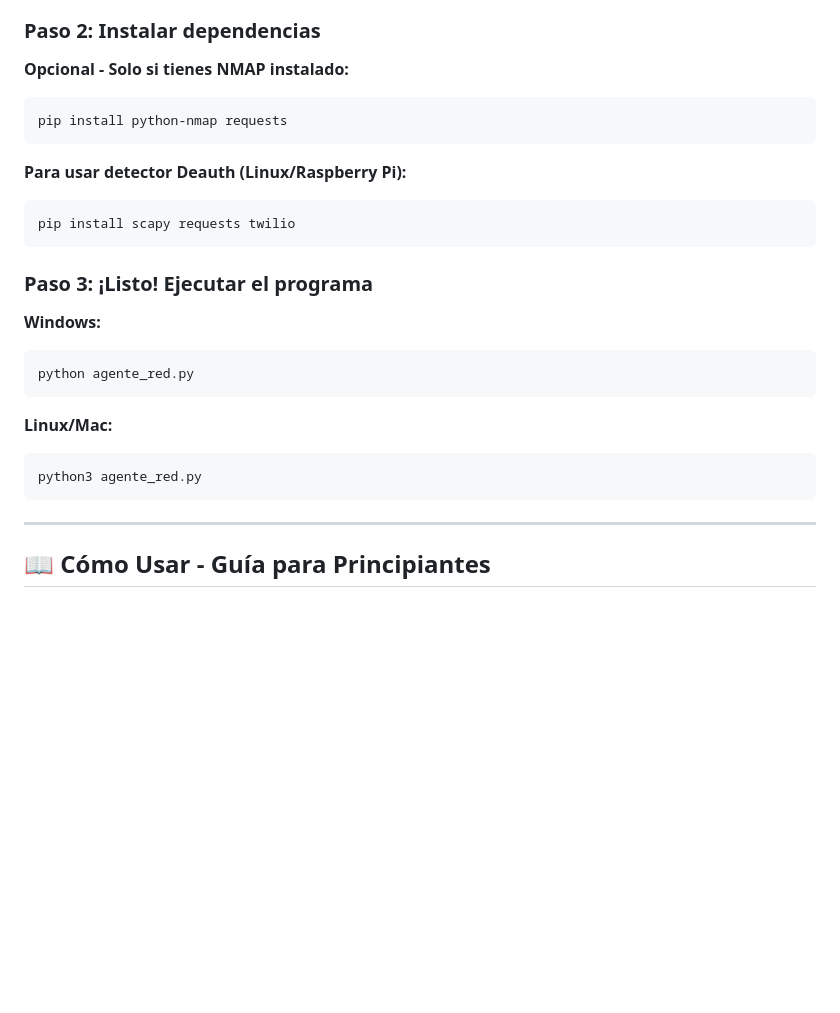
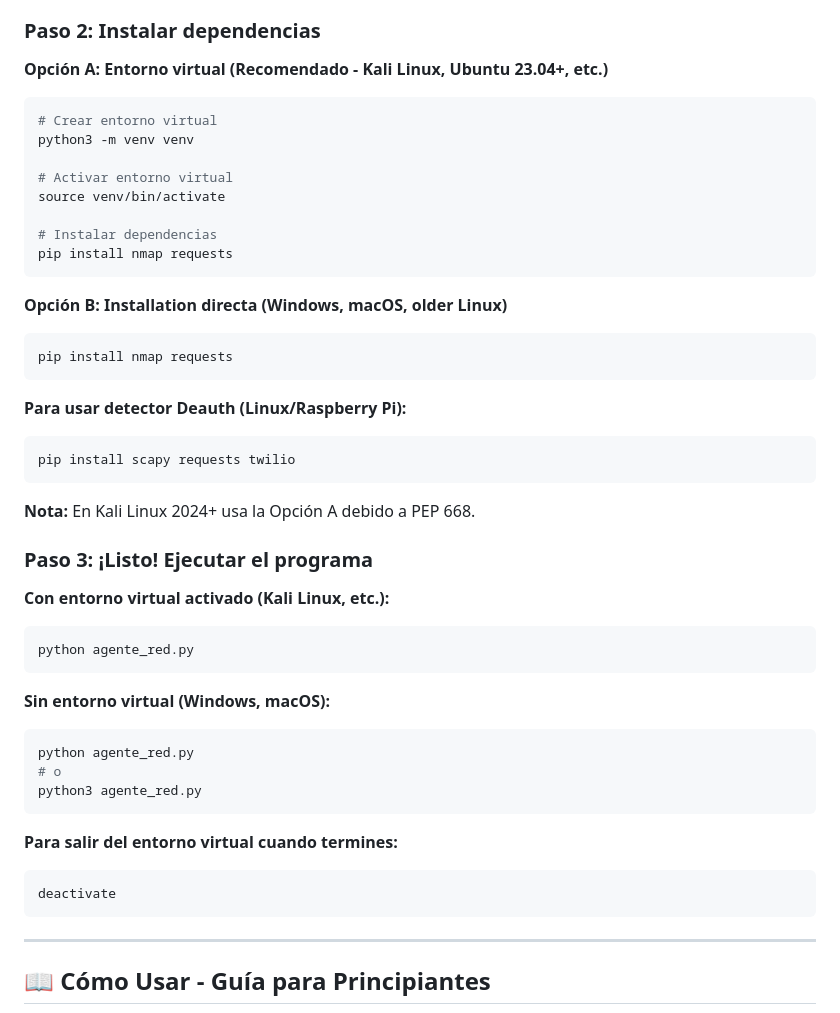
Before and after one commit to MikeUchiha122/agente-red-privada, a Markdown page: README.md, the part around the change. Rendered like a GitHub page; blank space fills up the shorter version.

Commit message:
Update README with virtual environment instructions for Kali Linux

````diff
--- a/README.md
+++ b/README.md
@@ -96,9 +96,23 @@ cd agente-red-privada
 
 ### Paso 2: Instalar dependencias
 
-**Opcional - Solo si tienes NMAP instalado:**
+**Opción A: Entorno virtual (Recomendado - Kali Linux, Ubuntu 23.04+, etc.)**
+
 ```bash
-pip install python-nmap requests
+# Crear entorno virtual
+python3 -m venv venv
+
+# Activar entorno virtual
+source venv/bin/activate
+
+# Instalar dependencias
+pip install nmap requests
+```
+
+**Opción B: Installation directa (Windows, macOS, older Linux)**
+
+```bash
+pip install nmap requests
 ```
 
 **Para usar detector Deauth (Linux/Raspberry Pi):**
@@ -106,16 +120,25 @@ pip install python-nmap requests
 pip install scapy requests twilio
 ```
 
+**Nota:** En Kali Linux 2024+ usa la Opción A debido a PEP 668.
+
 ### Paso 3: ¡Listo! Ejecutar el programa
 
-**Windows:**
+**Con entorno virtual activado (Kali Linux, etc.):**
 ```bash
 python agente_red.py
 ```
 
-**Linux/Mac:**
+**Sin entorno virtual (Windows, macOS):**
 ```bash
+python agente_red.py
+# o
 python3 agente_red.py
+```
+
+**Para salir del entorno virtual cuando termines:**
+```bash
+deactivate
 ```
 
 ---
````
